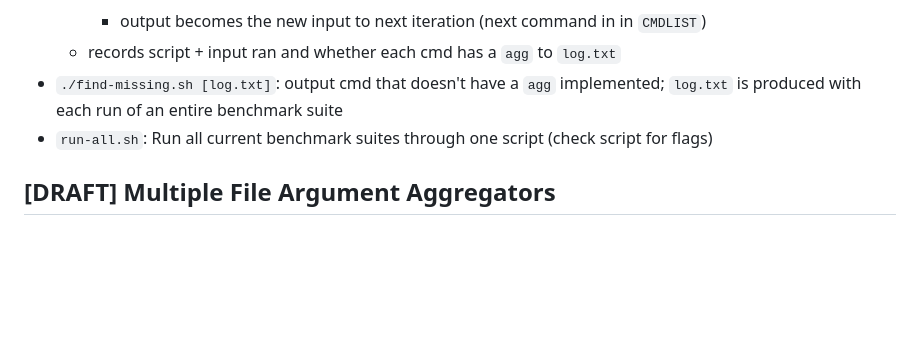
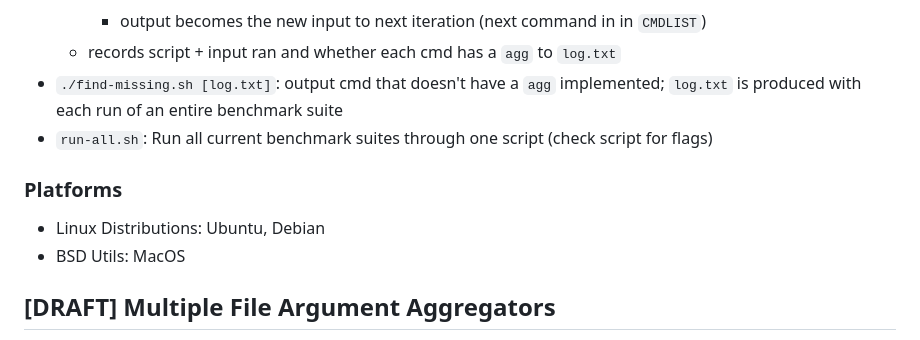
Before and after one commit to binpash/aggregators, a Markdown page: README.md, the part around the change. Drawn GitHub-style; blank space fills up the shorter version.

```diff
--- a/README.md
+++ b/README.md
@@ -99,6 +99,11 @@ Note: after completing these steps the aggregator will automatically be built by
 - `./find-missing.sh [log.txt]`: output cmd that doesn't have a `agg` implemented; `log.txt` is produced with each run of an entire benchmark suite
 - `run-all.sh`: Run all current benchmark suites through one script (check script for flags)
 
+### Platforms
+
+- Linux Distributions: Ubuntu, Debian
+- BSD Utils: MacOS
+
 ## [DRAFT] Multiple File Argument Aggregators
 
 - Commands when ran on single file input vs. multiple file input often produce different results as file name often gets appended to the result
```
